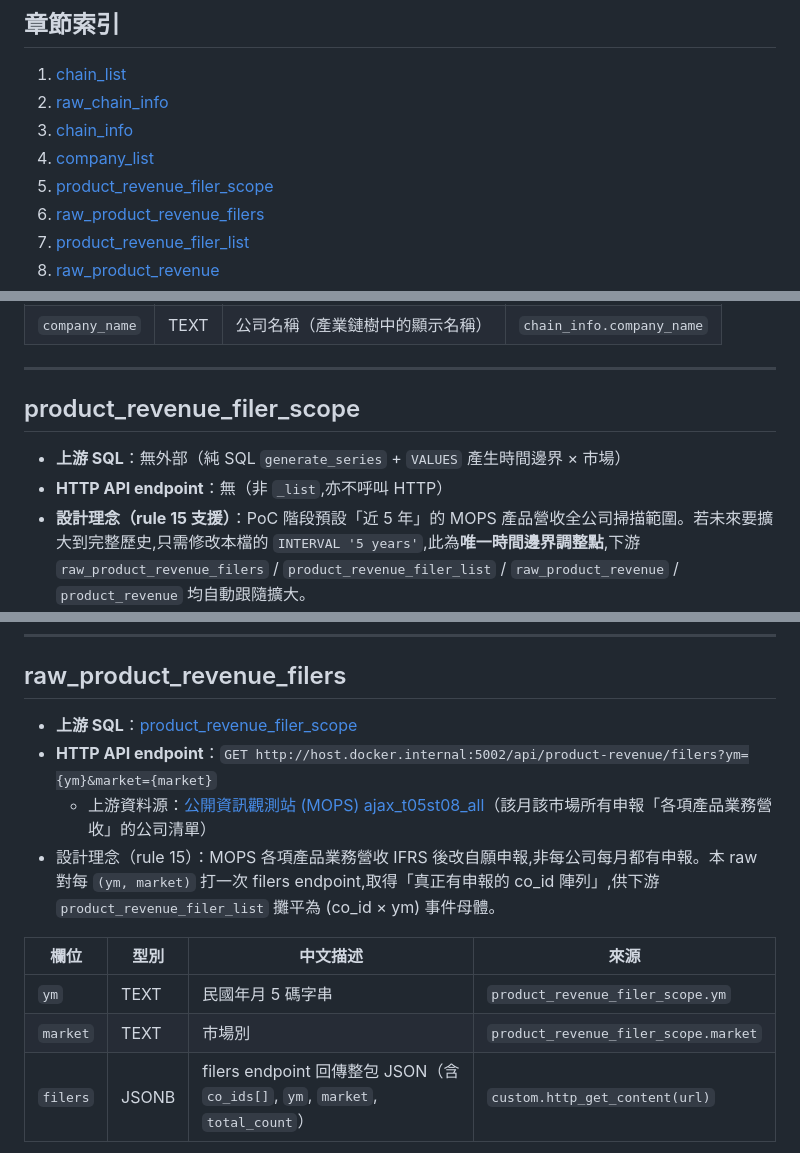
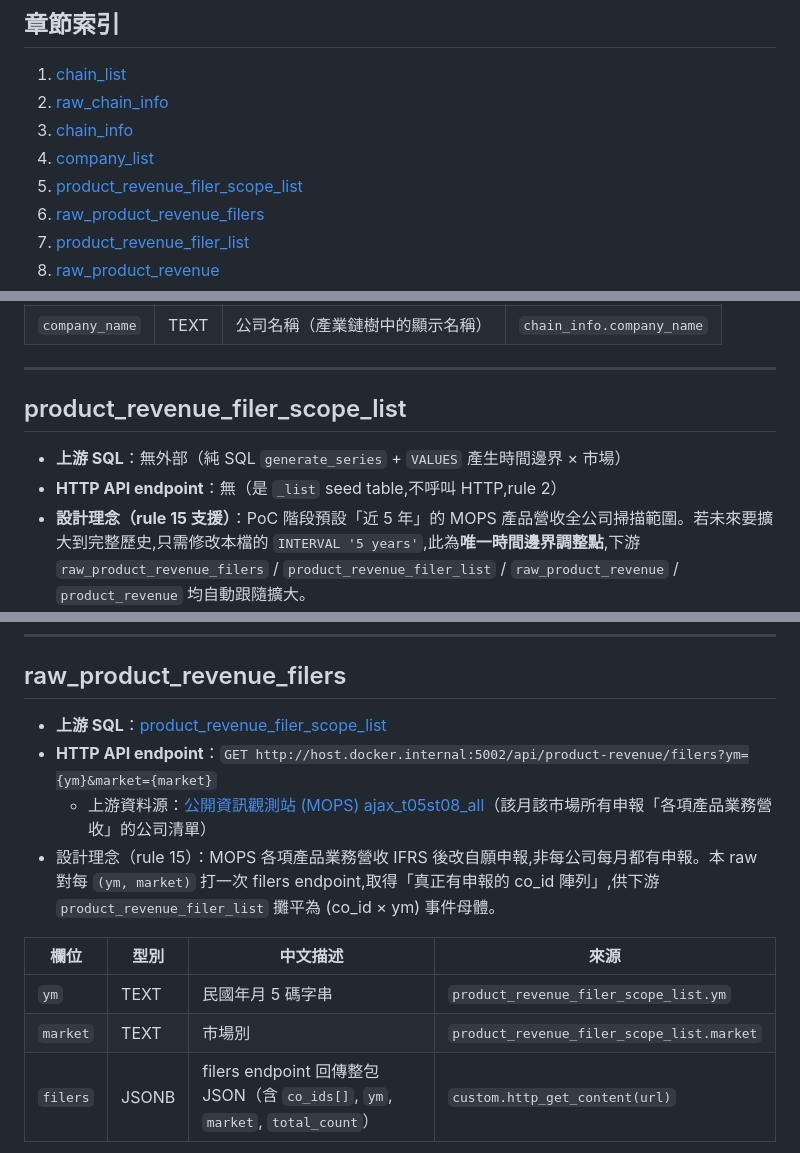
Before and after one commit to jeffrey82221/twstock_api, a Markdown page: db/poc/README.md, 3 parts joined by grey strips. Rendered like a GitHub page.

Commit message:
docs(db/poc): sync TOC + section refs to product_revenue_filer_scope_list
漏補: commit 65ad048 把 product_revenue_filer_scope.sql 改名為
product_revenue_filer_scope_list.sql 時, db/poc/README.md 章節索引與
內文引用仍保留舊名。此 commit 補齊:

- TOC 第 5 項改指向 #product_revenue_filer_scope_list
- 章節標題 ## product_revenue_filer_scope_list
- raw_product_revenue_filers 上游 SQL 連結更新
- raw_product_revenue_filers 欄位來源 (ym, market) 更新
- 章節說明加註 '是 _list seed table, 不呼叫 HTTP, rule 2' 補強 rule 8 對應

Rule 5 例外裡的歷史記錄 (product_revenue_filer_scope → _list) 刻意保留,
說明改名成因。

```diff
--- a/db/poc/README.md
+++ b/db/poc/README.md
@@ -57,7 +57,7 @@ poc schema 的 SQL 會經 `pipeline.py` 展開成 pop schema 的 [pg_ivm](https:
 2. [raw_chain_info](#raw_chain_info)
 3. [chain_info](#chain_info)
 4. [company_list](#company_list)
-5. [product_revenue_filer_scope](#product_revenue_filer_scope)
+5. [product_revenue_filer_scope_list](#product_revenue_filer_scope_list)
 6. [raw_product_revenue_filers](#raw_product_revenue_filers)
 7. [product_revenue_filer_list](#product_revenue_filer_list)
 8. [raw_product_revenue](#raw_product_revenue)
@@ -150,10 +150,10 @@ poc schema 的 SQL 會經 `pipeline.py` 展開成 pop schema 的 [pg_ivm](https:
 
 ---
 
-## product_revenue_filer_scope
+## product_revenue_filer_scope_list
 
 - **上游 SQL**：無外部（純 SQL `generate_series` + `VALUES` 產生時間邊界 × 市場）
-- **HTTP API endpoint**：無（非 `_list`,亦不呼叫 HTTP）
+- **HTTP API endpoint**：無（是 `_list` seed table,不呼叫 HTTP,rule 2）
 - **設計理念（rule 15 支援）**：PoC 階段預設「近 5 年」的 MOPS 產品營收全公司掃描範圍。若未來要擴大到完整歷史,只需修改本檔的 `INTERVAL '5 years'`,此為**唯一時間邊界調整點**,下游 `raw_product_revenue_filers` / `product_revenue_filer_list` / `raw_product_revenue` / `product_revenue` 均自動跟隨擴大。
 
 | 欄位 | 型別 | 中文描述 | 來源 |
@@ -165,15 +165,15 @@ poc schema 的 SQL 會經 `pipeline.py` 展開成 pop schema 的 [pg_ivm](https:
 
 ## raw_product_revenue_filers
 
-- **上游 SQL**：[product_revenue_filer_scope](#product_revenue_filer_scope)
+- **上游 SQL**：[product_revenue_filer_scope_list](#product_revenue_filer_scope_list)
 - **HTTP API endpoint**：`GET http://host.docker.internal:5002/api/product-revenue/filers?ym={ym}&market={market}`
   - 上游資料源：[公開資訊觀測站 (MOPS) ajax_t05st08_all](https://mops.twse.com.tw/mops/web/ajax_t05st08_all)（該月該市場所有申報「各項產品業務營收」的公司清單）
 - 設計理念（rule 15）：MOPS 各項產品業務營收 IFRS 後改自願申報,非每公司每月都有申報。本 raw 對每 `(ym, market)` 打一次 filers endpoint,取得「真正有申報的 co_id 陣列」,供下游 `product_revenue_filer_list` 攤平為 (co_id × ym) 事件母體。
 
 | 欄位 | 型別 | 中文描述 | 來源 |
 | --- | --- | --- | --- |
-| `ym` | TEXT | 民國年月 5 碼字串 | `product_revenue_filer_scope.ym` |
-| `market` | TEXT | 市場別 | `product_revenue_filer_scope.market` |
+| `ym` | TEXT | 民國年月 5 碼字串 | `product_revenue_filer_scope_list.ym` |
+| `market` | TEXT | 市場別 | `product_revenue_filer_scope_list.market` |
 | `filers` | JSONB | filers endpoint 回傳整包 JSON（含 `co_ids[]`, `ym`, `market`, `total_count`） | `custom.http_get_content(url)` |
 
 ---
```
